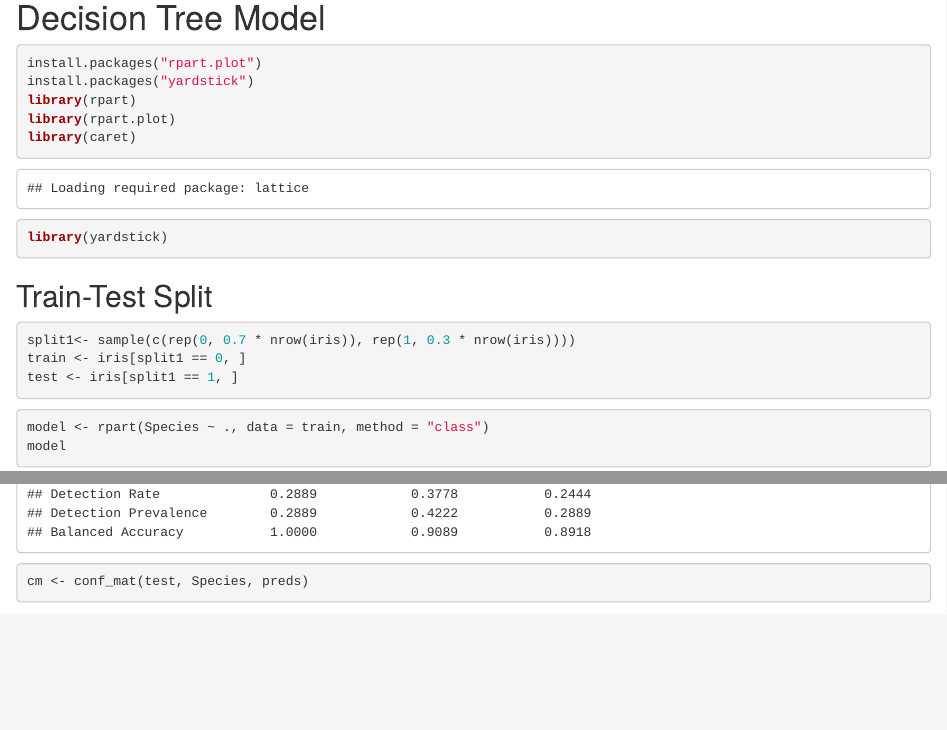
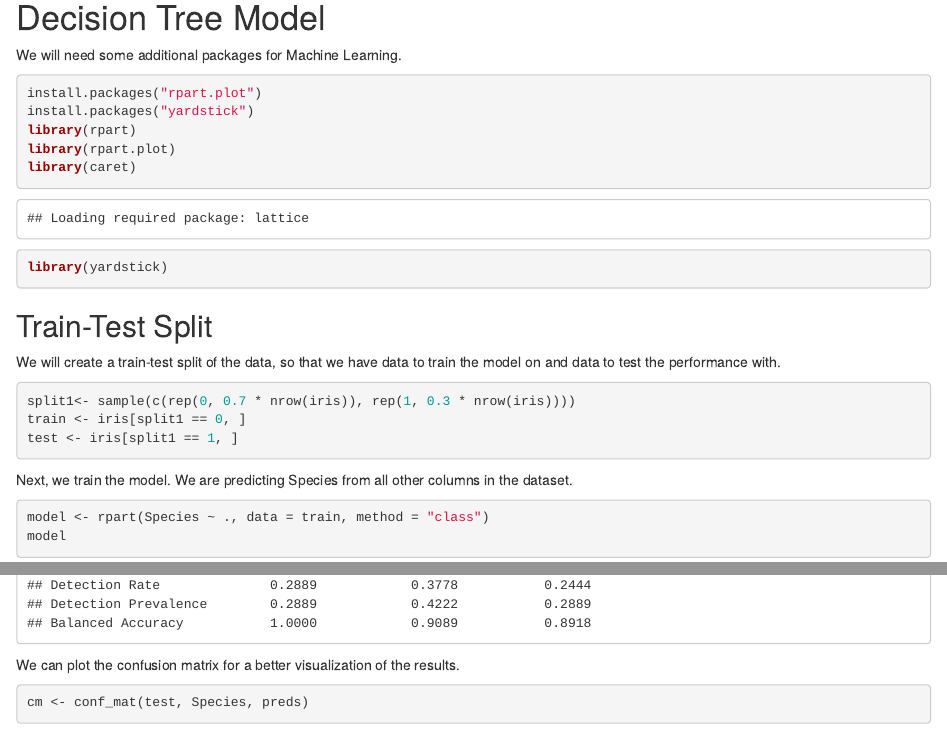
Before and after one commit to dlumian/R_Intro_scRNA, an R Markdown document (R_Iris_Examples.Rmd): the page in a window 1100 px wide, from 1410 px down, and a second part further down, joined at a grey line. Rendered offline with R 4.5, knitr and Pandoc, with nearby package versions; code that draws random numbers runs with fixed seeds of ours; some code elsewhere in the file could not run offline.

Commit message:
Added comments to ML code

````diff
--- a/R_Iris_Examples.Rmd
+++ b/R_Iris_Examples.Rmd
@@ -124,6 +124,8 @@ bar1 + geom_bar(stat="identity", position="dodge") +
 ```
 
 # Decision Tree Model #
+
+We will need some additional packages for Machine Learning.
 ```{r}
 install.packages("rpart.plot")
 install.packages("yardstick")
@@ -134,13 +136,15 @@ library(yardstick)
 ```
 
 ## Train-Test Split ##
-
+We will create a train-test split of the data, so that we have data to train the model on
+and data to test the performance with.
 ```{r}
 split1<- sample(c(rep(0, 0.7 * nrow(iris)), rep(1, 0.3 * nrow(iris))))
 train <- iris[split1 == 0, ]
 test <- iris[split1 == 1, ]
 ```
 
+Next, we train the model. We are predicting Species from all other columns in the dataset.
 ```{r}
 model <- rpart(Species ~ ., data = train, method = "class")
 model
@@ -162,3 +174,4 @@ confusionMatrix(test$Species, preds)
+We can plot the confusion matrix for a better visualization of the results.
 ```{r}
 cm <- conf_mat(test, Species, preds)
 
````
Also changed, not shown: R_Iris_Examples.Rmd (8 more changed lines).
